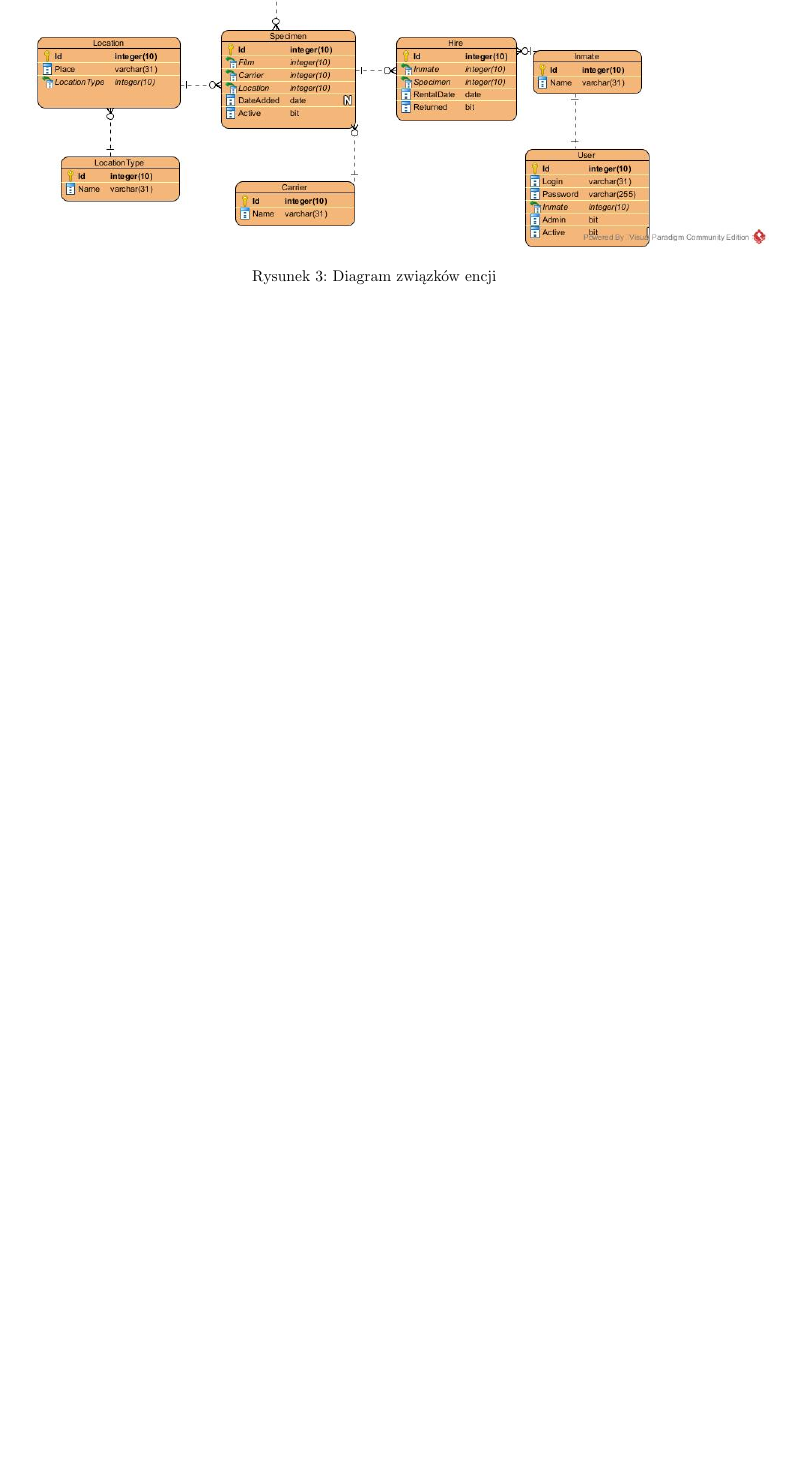
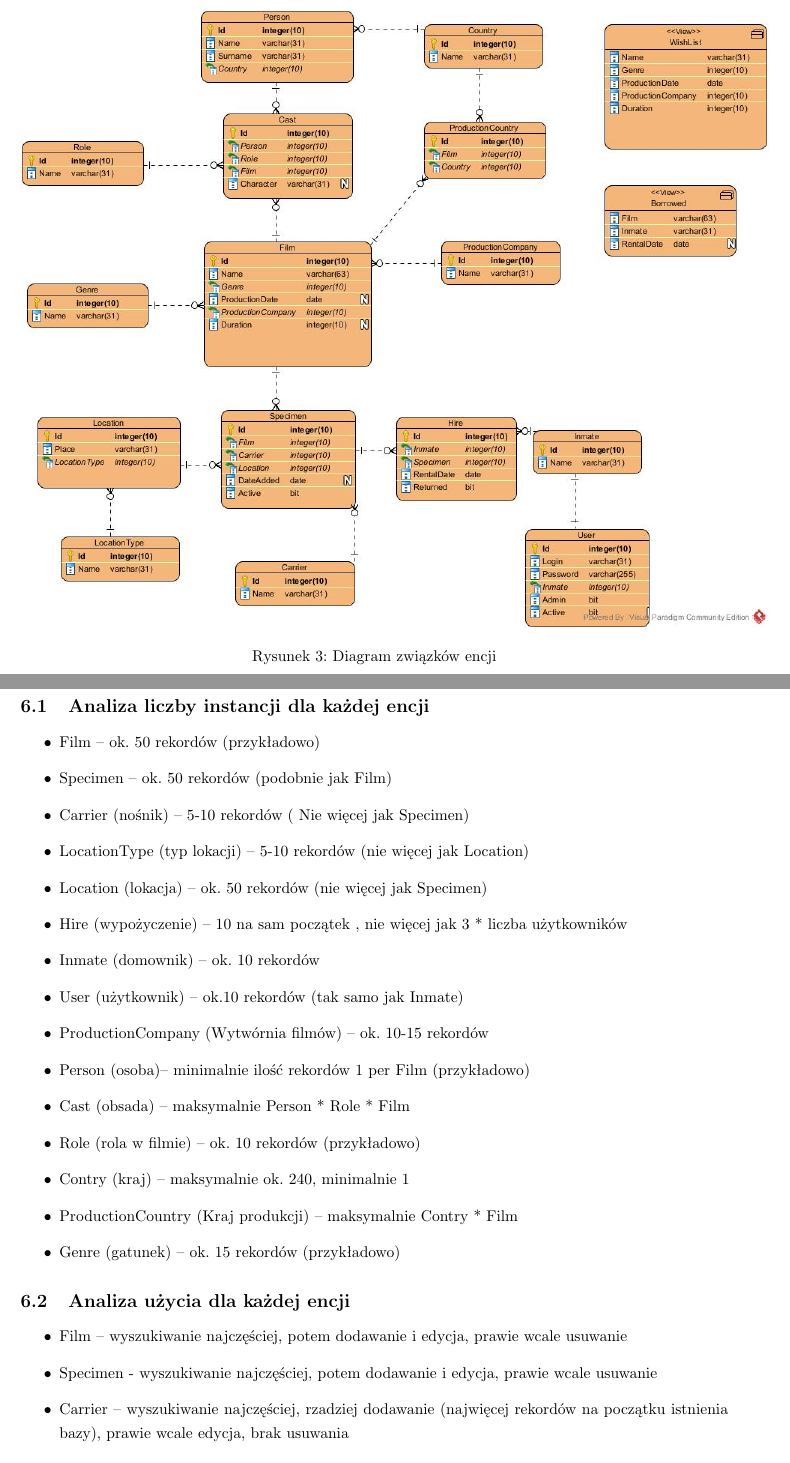
Before and after one commit to magdalenabiernat/BD2, a LaTeX document (document.tex): part of page 6 of 6 before the commit and two parts of pages 6 and 7 of 8 after it, the two joined at a grey line, cut so that both start at the same text, the shorter picture padded with empty space. Compiled offline with pdfLaTeX.

Commit message:
Dodanie paru rzeczy :)

```diff
--- a/document.tex
+++ b/document.tex
@@ -96,3 +96,30 @@
 		\caption{Diagram związków encji}
 		\label{fig:obrazek 2}
 	\end{figure}
+\newpage
+\section{Analiza ilości encji}
+\subsection{Analiza liczby instancji dla każdej encji}
+\begin{itemize}
+\item Film – ok. 50 rekordów (przykładowo)
+\item Specimen – ok. 50 rekordów (podobnie jak Film)
+\item Carrier (nośnik) – 5-10 rekordów ( Nie więcej jak Specimen)
+\item LocationType (typ lokacji) – 5-10 rekordów (nie więcej jak Location)
+\item Location (lokacja) – ok. 50 rekordów (nie więcej jak Specimen)
+\item Hire (wypożyczenie) – 10 na sam początek , nie więcej jak 3 * liczba użytkowników
+\item Inmate (domownik) – ok. 10 rekordów
+\item User (użytkownik) – ok.10 rekordów (tak samo jak Inmate)
+\item ProductionCompany (Wytwórnia filmów) – ok. 10-15 rekordów
+\item Person (osoba)– minimalnie ilość rekordów 1 per Film (przykładowo)
+\item Cast (obsada) – maksymalnie Person * Role * Film
+\item Role (rola w filmie) – ok. 10 rekordów (przykładowo)
+\item Contry (kraj) – maksymalnie ok. 240, minimalnie 1
+\item ProductionCountry (Kraj produkcji) – maksymalnie Contry * Film
+\item Genre (gatunek) – ok. 15 rekordów (przykładowo)
+\end{itemize}
+
+\subsection{Analiza użycia dla każdej encji}
+\begin{itemize}
+\item Film – wyszukiwanie najczęściej, potem dodawanie i edycja, prawie wcale usuwanie
+\item Specimen - wyszukiwanie najczęściej, potem dodawanie i edycja, prawie wcale usuwanie
+\item Carrier – wyszukiwanie najczęściej, rzadziej dodawanie (najwięcej rekordów na początku istnienia bazy), prawie wcale edycja, brak usuwania
+\item LocationType – wyszukiwanie najczęściej, potem dodawanie, brak usuwania i edycji
```
Also changed, not shown: document.pdf, document.tex (20 more changed lines).
